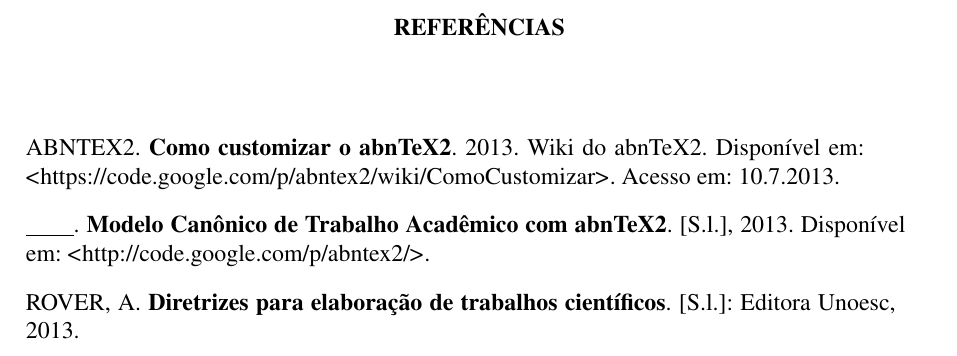
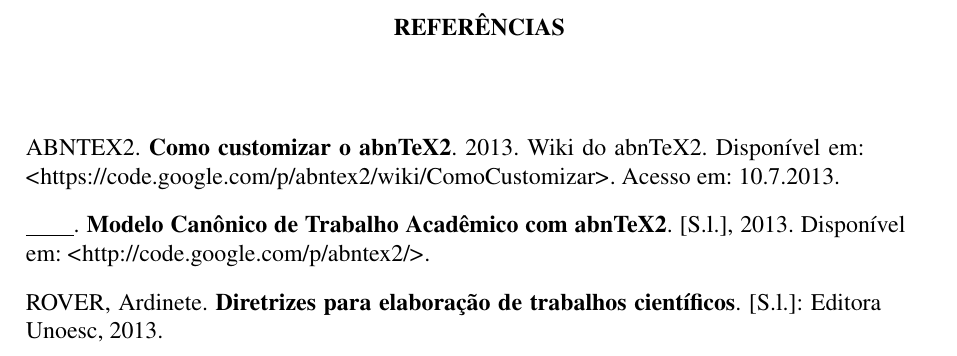
Before and after one commit to jonasalessi/abntex2-unoesc, a LaTeX thesis (LatexUnoesc/Relatorio_TCC_Unoesc.tex, which reads LatexUnoesc/inicial.tex): part of page 23 of 25, cut so that both start at the same text. Compiled offline with pdfLaTeX.

Commit message:
Adjustment in style of references

```diff
--- a/LatexUnoesc/inicial.tex
+++ b/LatexUnoesc/inicial.tex
@@ -14,10 +14,14 @@
 % Pacotes de citações
 % ---
 \usepackage[brazilian,hyperpageref]{backref}	 					  % Paginas com as citações na bibl
+
+%Referência
 \usepackage[alf,
 			 		abnt-emphasize=bf,
 				    abnt-url-package=none,
-				    abnt-repeated-title-omit=yes
+				    abnt-repeated-title-omit=yes,
+				    abnt-full-initials=yes,                                        %yes nome por extenso, no apenas iniciais
+					abnt-etal-list=3												%abreviar com mais de 3 autores
 ]{abntex2cite}				 														    % Citações padrão ABNT
 \usepackage{lipsum}							   								       % para geração de dummy text
 
```
